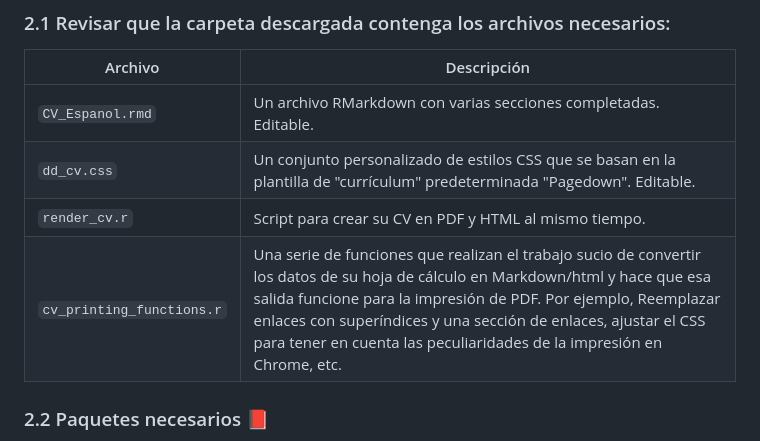
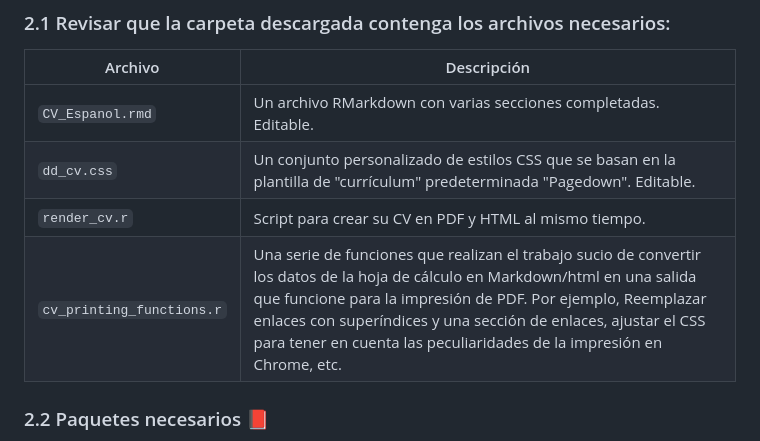
Before and after one commit to danielcg91/Tu_CV_en_R, a Markdown page: README.md, the part around the change. Drawn GitHub-style.

```diff
--- a/README.md
+++ b/README.md
@@ -46,7 +46,7 @@ Este paquete se basa en la filosofía de datos impulsados (data-driven), lo que
 | `CV_Espanol.rmd`                  | Un archivo RMarkdown con varias secciones completadas. Editable.                                                                                                                                                                                              |
 | `dd_cv.css`               | Un conjunto personalizado de estilos CSS que se basan en la plantilla de "currículum" predeterminada "Pagedown". Editable.                                                                                                                                                                       |
 | `render_cv.r`             | Script para crear su CV en PDF y HTML al mismo tiempo.                                                                                                                                                                                            |
-| `cv_printing_functions.r` | Una serie de funciones que realizan el trabajo sucio de convertir los datos de su hoja de cálculo en Markdown/html y hace que esa salida funcione para la impresión de PDF. Por ejemplo, Reemplazar enlaces con superíndices y una sección de enlaces, ajustar el CSS para tener en cuenta las peculiaridades de la impresión en Chrome, etc.|
+| `cv_printing_functions.r` | Una serie de funciones que realizan el trabajo sucio de convertir los datos de la hoja de cálculo en Markdown/html en una salida que funcione para la impresión de PDF. Por ejemplo, Reemplazar enlaces con superíndices y una sección de enlaces, ajustar el CSS para tener en cuenta las peculiaridades de la impresión en Chrome, etc.|
 
 ### 2.2 Paquetes necesarios 📕
 
```
